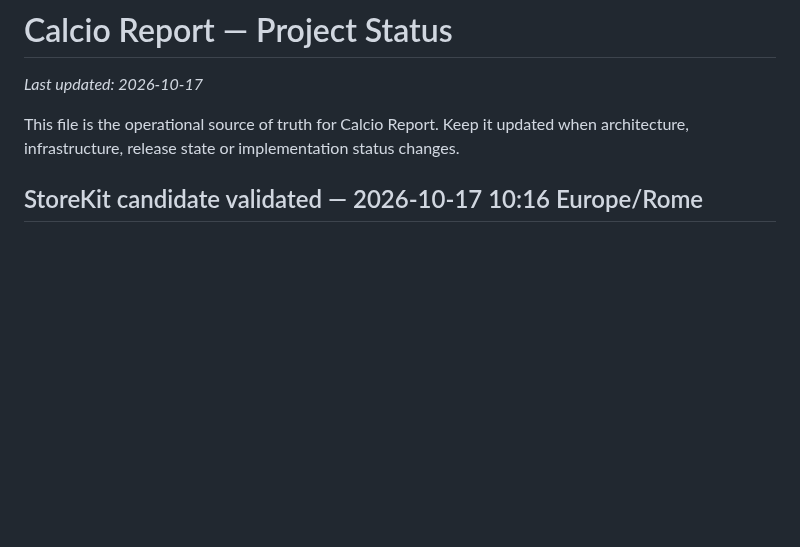
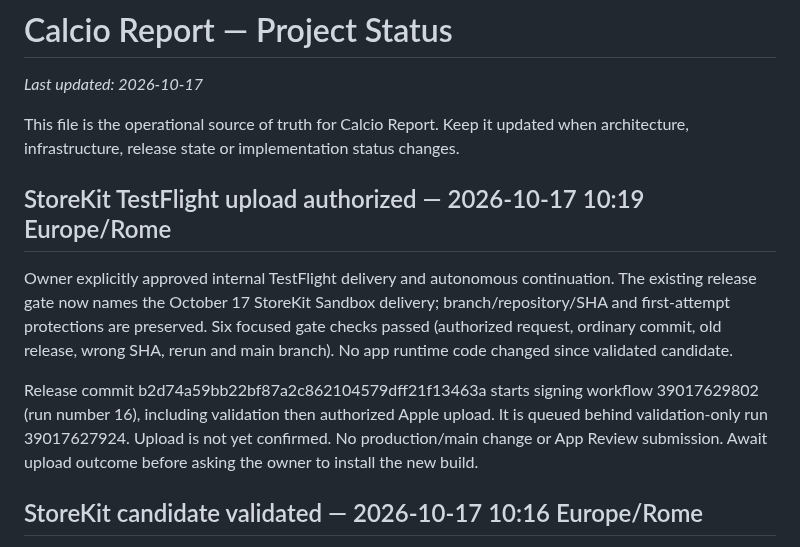
Before and after one commit to CiccioGamer00/calcio_report, a Markdown page: PROJECT_STATUS.md, the part around the change. GitHub-like rendering; blank space fills up the shorter version.

Commit message:
docs: record authorized StoreKit TestFlight release in progress

```diff
--- a/PROJECT_STATUS.md
+++ b/PROJECT_STATUS.md
@@ -3,6 +3,20 @@
 _Last updated: 2026-10-17_
 
 This file is the operational source of truth for Calcio Report. Keep it updated when architecture, infrastructure, release state or implementation status changes.
+
+## StoreKit TestFlight upload authorized — 2026-10-17 10:19 Europe/Rome
+
+Owner explicitly approved internal TestFlight delivery and autonomous continuation.
+The existing release gate now names the October 17 StoreKit Sandbox delivery;
+branch/repository/SHA and first-attempt protections are preserved. Six focused
+gate checks passed (authorized request, ordinary commit, old release, wrong SHA,
+rerun and main branch). No app runtime code changed since validated candidate.
+
+Release commit b2d74a59bb22bf87a2c862104579dff21f13463a starts signing workflow
+39017629802 (run number 16), including validation then authorized Apple upload.
+It is queued behind validation-only run 39017627924. Upload is not yet confirmed.
+No production/main change or App Review submission. Await upload outcome before
+asking the owner to install the new build.
 
 ## StoreKit candidate validated — 2026-10-17 10:16 Europe/Rome
 
```
